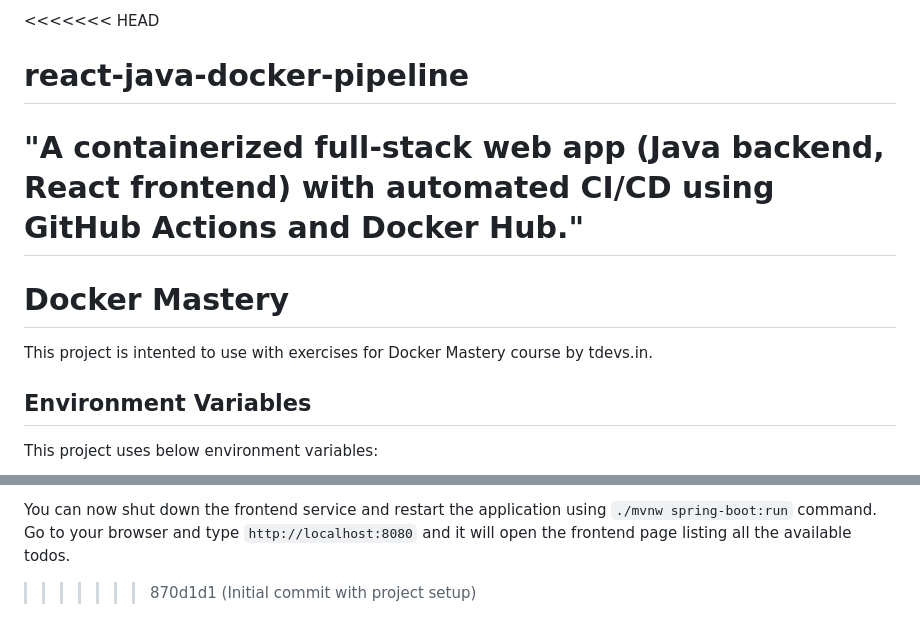
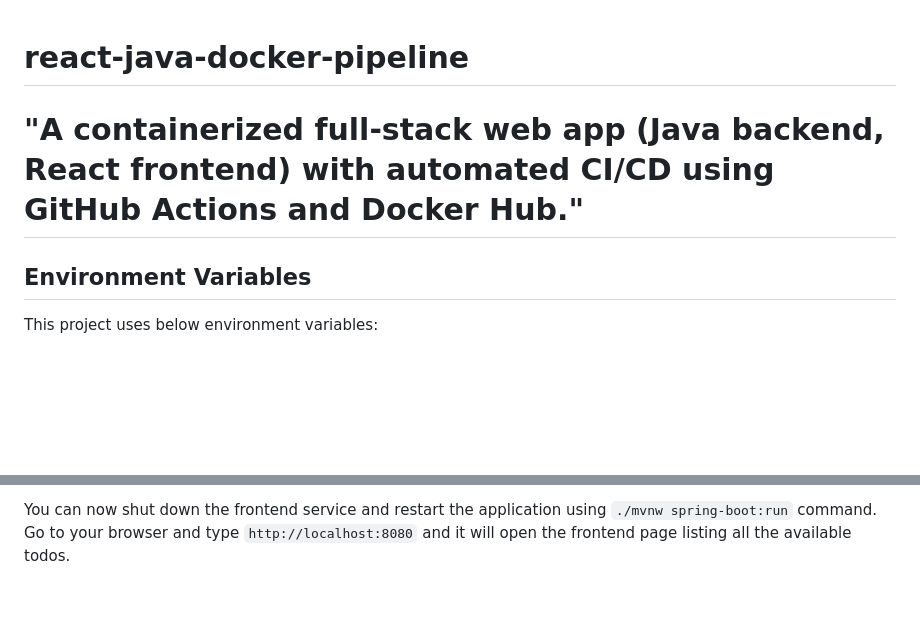
Before and after one commit to SuvanshDev/react-java-docker-pipeline, a Markdown page: README.md, 2 parts joined by grey strips. Rendered like a GitHub page; blank space fills up the shorter version.

```diff
--- a/README.md
+++ b/README.md
@@ -1,11 +1,6 @@
-<<<<<<< HEAD
 # react-java-docker-pipeline
 "A containerized full-stack web app (Java backend, React frontend) with automated CI/CD using GitHub Actions and Docker Hub."
-=======
-# Docker Mastery
-
-This project is intented to use with exercises for Docker Mastery course by tdevs.in.
-
+======
 ## Environment Variables
 
 This project uses below environment variables:
@@ -134,4 +129,3 @@ npm run build
 This command will generate some files inside `frontend/build` folder. **Copy all the content of `frontend/build` folder to `src/main/resources/static`**. Now your spring boot application will serve the frontend instead of a separate `npm` server.
 
 You can now shut down the frontend service and restart the application using `./mvnw spring-boot:run` command. Go to your browser and type `http://localhost:8080` and it will open the frontend page listing all the available todos.
->>>>>>> 870d1d1 (Initial commit with project setup)
```
